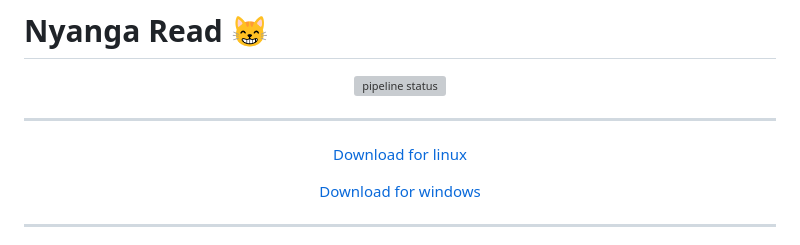
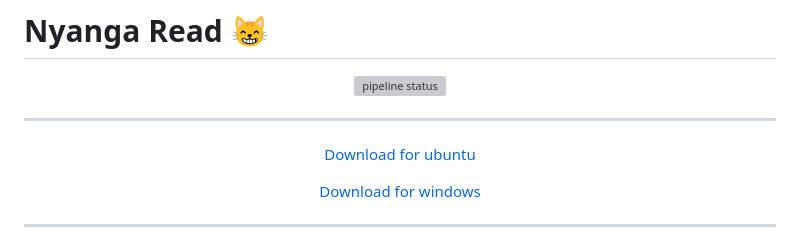
Before and after one commit to IDNatte/Nyanga-Read, a Markdown page: README.md, the part around the change. Rendered like a GitHub page; grey boxes are pictures that could not be loaded.

Commit message:
fix download link in README.md (2)

```diff
--- a/README.md
+++ b/README.md
@@ -10,7 +10,7 @@
 
 ---
 
-<p align="center"><a href="https://idnatte.github.io/Nyanga-Read/nyanga-linux/Nyanga-Read">Download for linux</a></p>
+<p align="center"><a href="https://idnatte.github.io/Nyanga-Read/nyanga-ubuntu/Nyanga-Read">Download for ubuntu</a></p>
 
 <p align="center"><a href="https://idnatte.github.io/Nyanga-Read/nyanga-window/Nyanga-Read-window.exe">Download  for windows</a></p>
 
```
